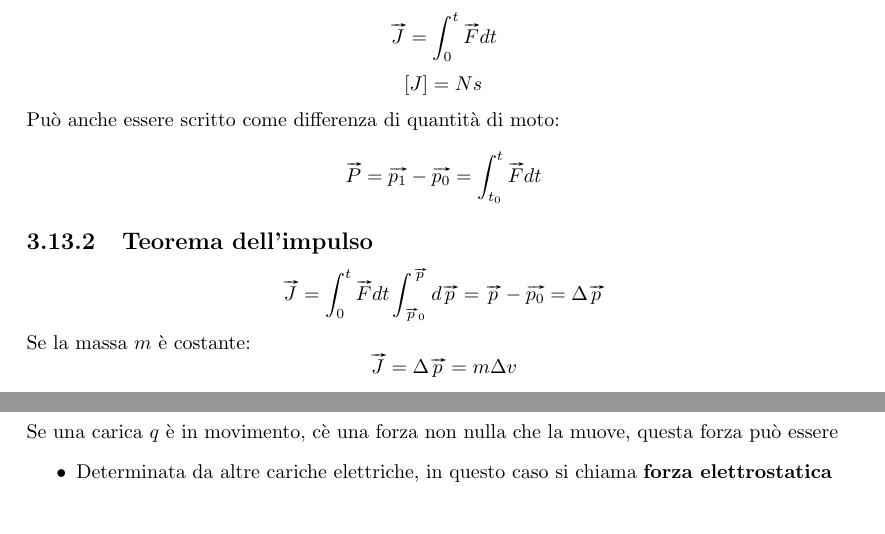
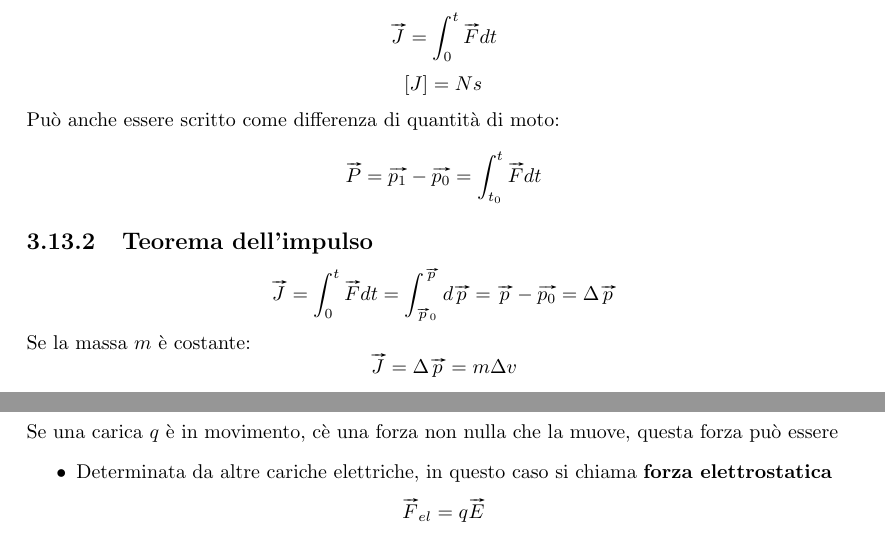
Before and after one commit to mattebit/fisica1, a LaTeX document (Fisica1_essential.tex): two parts of pages 17 and 40 of 49, joined at a grey line, cut so that both start at the same text. Compiled offline with pdfLaTeX.

Commit message:
fixed some things

```diff
--- a/Fisica1_essential.tex
+++ b/Fisica1_essential.tex
@@ -352,7 +352,7 @@
   $$\vv{P} = \vv{p_1} - \vv{p_0} = \int_{t_0}^t \vv{F} dt $$
 
   \subsection{Teorema dell'impulso}
-  $$ \vv{J} = \int_0^t \vv{F} dt \int_{\vv{p}_0}^{\vv{p}} d\vv{p} = \vv{p} - \vv{p_0} = \Delta \vv{p} $$
+  $$ \vv{J} = \int_0^t \vv{F} dt = \int_{\vv{p}_0}^{\vv{p}} d\vv{p} = \vv{p} - \vv{p_0} = \Delta \vv{p} $$
   Se la massa $m$ è costante:
   $$ \vv{J} = \Delta \vv{p} = m \Delta v $$
   Se la forza $F$ è costante:
@@ -1116,6 +1116,7 @@
   \begin{itemize}
     \item Determinata da altre cariche elettriche, in questo caso si chiama \textbf{forza elettrostatica}
   \end{itemize}
+  $$\vv{F}_{el} = q \vv{E}$$
 
   \section{Linee di forza}
   Dato un campo vettoriale $\vv{v}$, può essere rappresentato graficamente tramite le linee di forza. In ogni punto le linee di forza hanno una tangente, che coincide con la direzione del vettore $\vv{v}$ nel punto $P$
```
